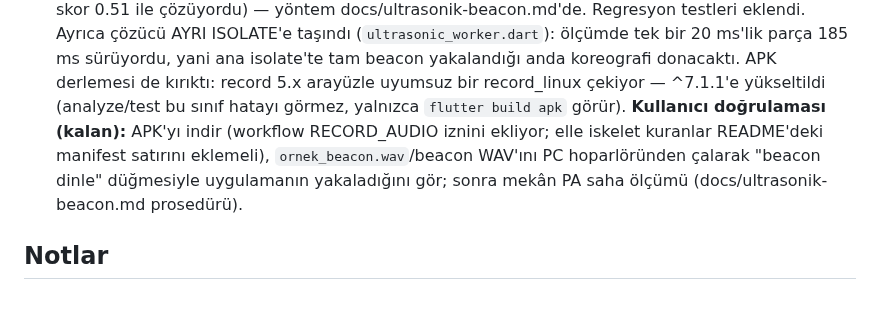
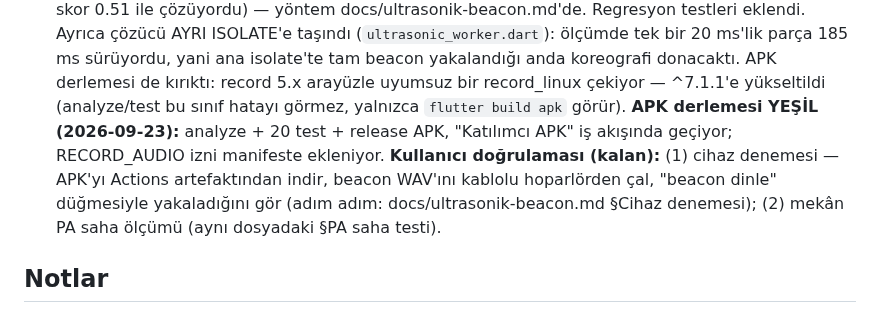
Before and after one commit to msaliheroglu/tekses, a Markdown page: docs/faz1-plan-ve-durum.md, the part around the change. Rendered like a GitHub page.

```diff
--- a/docs/faz1-plan-ve-durum.md
+++ b/docs/faz1-plan-ve-durum.md
@@ -225,11 +225,12 @@ adım sırasını izler.
   koreografi donacaktı. APK derlemesi de kırıktı: record 5.x arayüzle uyumsuz
   bir record_linux çekiyor — ^7.1.1'e yükseltildi (analyze/test bu sınıf
   hatayı görmez, yalnızca `flutter build apk` görür).
-  **Kullanıcı doğrulaması (kalan):** APK'yı indir (workflow RECORD_AUDIO
-  iznini ekliyor; elle iskelet kuranlar README'deki manifest satırını
-  eklemeli), `ornek_beacon.wav`/beacon WAV'ını PC hoparlöründen çalarak
-  "beacon dinle" düğmesiyle uygulamanın yakaladığını gör; sonra mekân PA
-  saha ölçümü (docs/ultrasonik-beacon.md prosedürü).
+  **APK derlemesi YEŞİL (2026-09-23):** analyze + 20 test + release APK,
+  "Katılımcı APK" iş akışında geçiyor; RECORD_AUDIO izni manifeste ekleniyor.
+  **Kullanıcı doğrulaması (kalan):** (1) cihaz denemesi — APK'yı Actions
+  artefaktından indir, beacon WAV'ını kablolu hoparlörden çal, "beacon dinle"
+  düğmesiyle yakaladığını gör (adım adım: docs/ultrasonik-beacon.md §Cihaz
+  denemesi); (2) mekân PA saha ölçümü (aynı dosyadaki §PA saha testi).
 
 ## Notlar
 
```
Also changed, not shown: docs/ultrasonik-beacon.md (+29 -0 lines).
